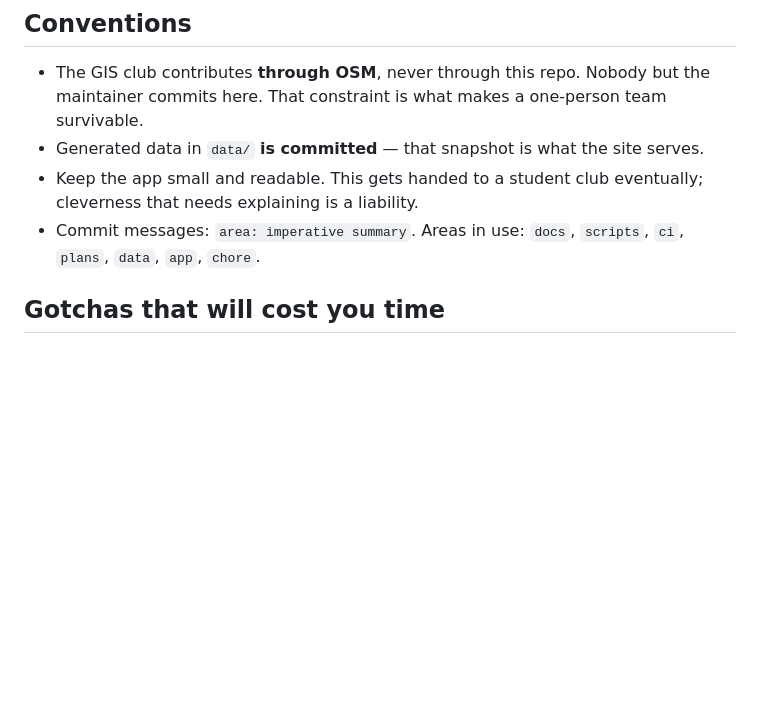
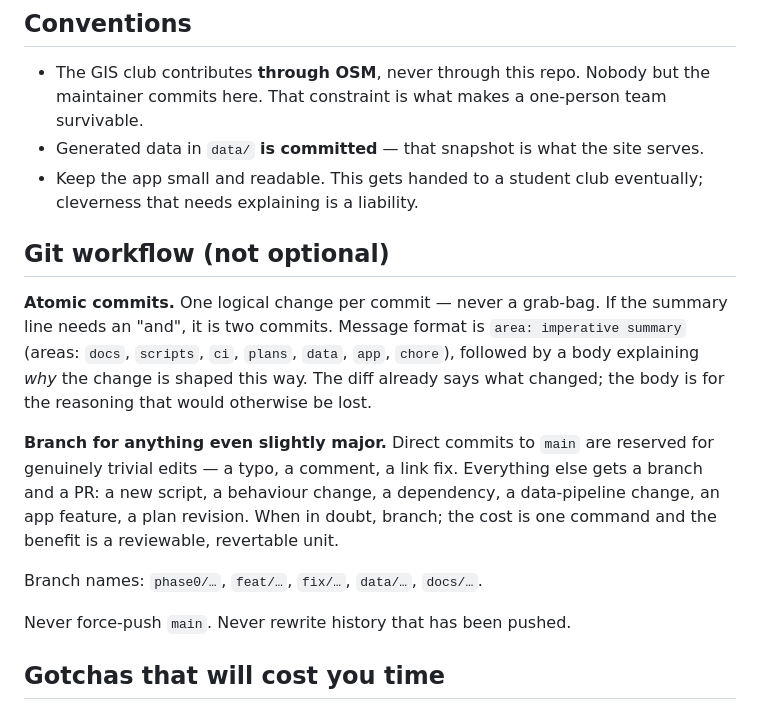
Before and after one commit to mriddyagrawal/furmanmap, a Markdown page: CLAUDE.md, the part around the change. Drawn GitHub-style; blank space fills up the shorter version.

Commit message:
docs: record git workflow conventions in CLAUDE.md
Atomic commits with a why-focused body, and a branch plus PR for anything
beyond a typo-level edit.

Written down rather than assumed because both rules are easy to erode
under time pressure, and this repo is eventually handed to a student club
that will not have been in the conversation where they were agreed.

Co-Authored-By: Claude Opus 5 (1M context) <noreply@anthropic.com>

```diff
--- a/CLAUDE.md
+++ b/CLAUDE.md
@@ -50,8 +50,24 @@ Violating any of these breaks the design, not just the code:
 - Generated data in `data/` **is committed** — that snapshot is what the site serves.
 - Keep the app small and readable. This gets handed to a student club eventually;
   cleverness that needs explaining is a liability.
-- Commit messages: `area: imperative summary`. Areas in use: `docs`, `scripts`, `ci`,
-  `plans`, `data`, `app`, `chore`.
+
+## Git workflow (not optional)
+
+**Atomic commits.** One logical change per commit — never a grab-bag. If the summary
+line needs an "and", it is two commits. Message format is `area: imperative summary`
+(areas: `docs`, `scripts`, `ci`, `plans`, `data`, `app`, `chore`), followed by a body
+explaining *why* the change is shaped this way. The diff already says what changed;
+the body is for the reasoning that would otherwise be lost.
+
+**Branch for anything even slightly major.** Direct commits to `main` are reserved for
+genuinely trivial edits — a typo, a comment, a link fix. Everything else gets a branch
+and a PR: a new script, a behaviour change, a dependency, a data-pipeline change, an app
+feature, a plan revision. When in doubt, branch; the cost is one command and the benefit
+is a reviewable, revertable unit.
+
+Branch names: `phase0/…`, `feat/…`, `fix/…`, `data/…`, `docs/…`.
+
+Never force-push `main`. Never rewrite history that has been pushed.
 
 ## Gotchas that will cost you time
 
```
